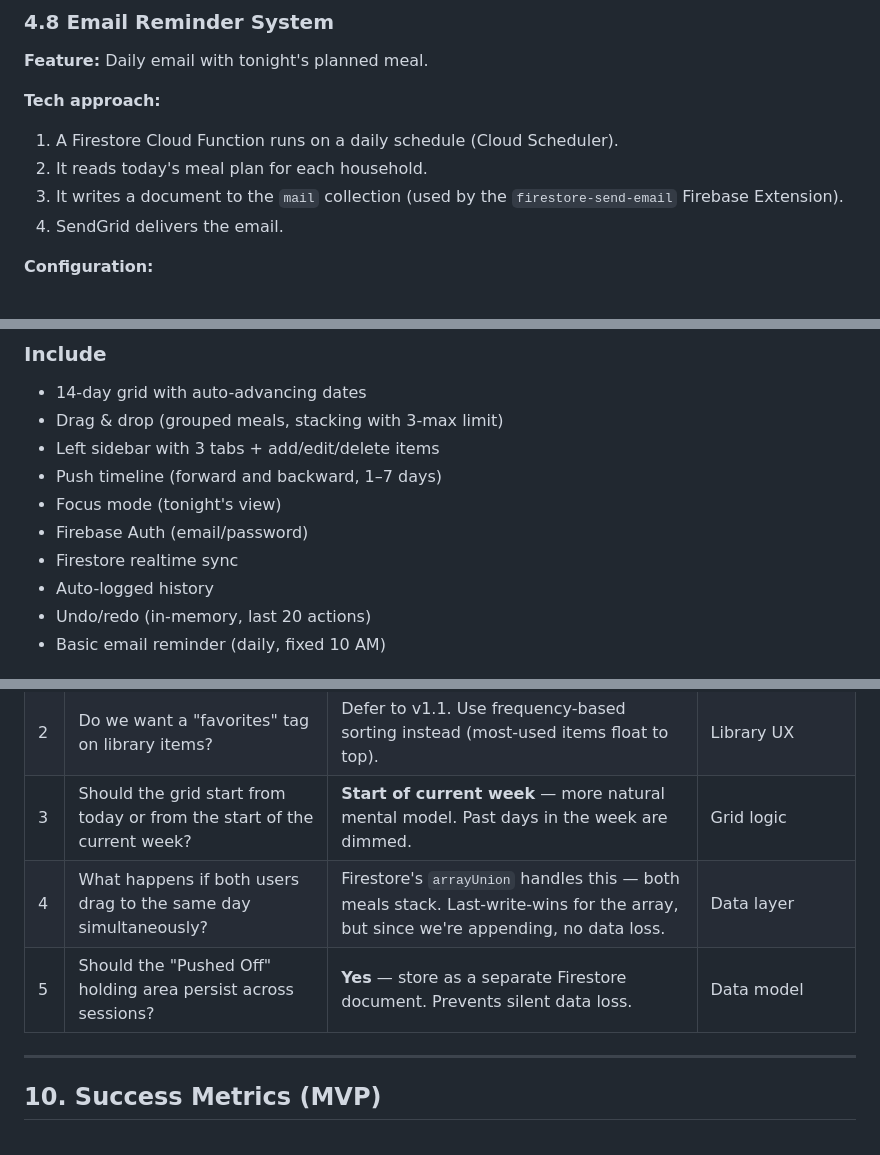
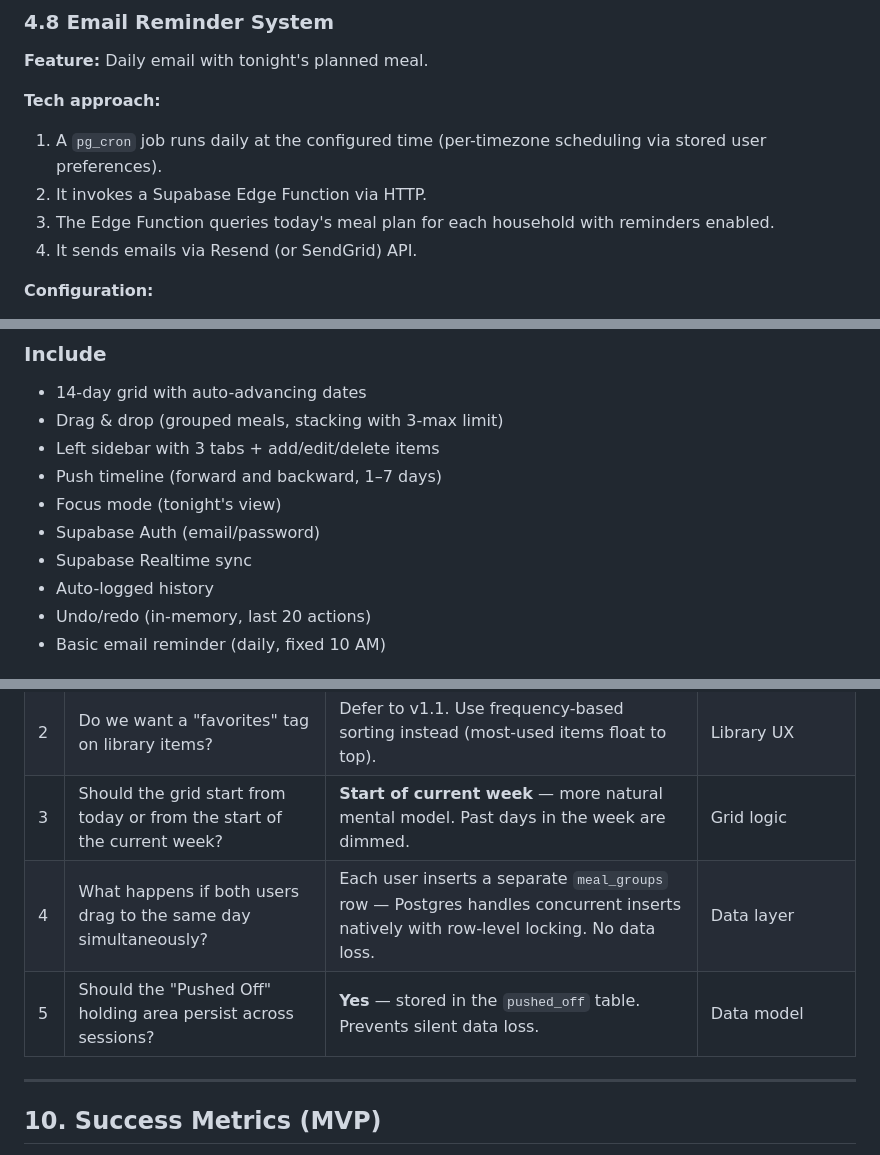
Before and after one commit to tylertul/HiringNeedsDesign, a Markdown page: dinnerflow-prd.md, 3 parts joined by grey strips. GitHub-like rendering.

```diff
--- a/dinnerflow-prd.md
+++ b/dinnerflow-prd.md
@@ -284,10 +292,10 @@ When dropping onto a day that already has meal(s):
 
 **Tech approach:**
 
-1. A Firestore Cloud Function runs on a daily schedule (Cloud Scheduler).
-2. It reads today's meal plan for each household.
-3. It writes a document to the `mail` collection (used by the `firestore-send-email` Firebase Extension).
-4. SendGrid delivers the email.
+1. A `pg_cron` job runs daily at the configured time (per-timezone scheduling via stored user preferences).
+2. It invokes a Supabase Edge Function via HTTP.
+3. The Edge Function queries today's meal plan for each household with reminders enabled.
+4. It sends emails via Resend (or SendGrid) API.
 
 **Configuration:**
 
@@ -401,8 +443,8 @@ When dropping onto a day that already has meal(s):
 - Left sidebar with 3 tabs + add/edit/delete items
 - Push timeline (forward and backward, 1–7 days)
 - Focus mode (tonight's view)
-- Firebase Auth (email/password)
-- Firestore realtime sync
+- Supabase Auth (email/password)
+- Supabase Realtime sync
 - Auto-logged history
 - Undo/redo (in-memory, last 20 actions)
 - Basic email reminder (daily, fixed 10 AM)
@@ -429,8 +471,8 @@ When dropping onto a day that already has meal(s):
 | 1 | Should stacked meals visually compress (accordion) or expand (vertical list)? | **Vertical list** — simpler, more readable. Compress only if 3 meals makes tiles too tall on iPad. Prototype both. | UI implementation |
 | 2 | Do we want a "favorites" tag on library items? | Defer to v1.1. Use frequency-based sorting instead (most-used items float to top). | Library UX |
 | 3 | Should the grid start from today or from the start of the current week? | **Start of current week** — more natural mental model. Past days in the week are dimmed. | Grid logic |
-| 4 | What happens if both users drag to the same day simultaneously? | Firestore's `arrayUnion` handles this — both meals stack. Last-write-wins for the array, but since we're appending, no data loss. | Data layer |
-| 5 | Should the "Pushed Off" holding area persist across sessions? | **Yes** — store as a separate Firestore document. Prevents silent data loss. | Data model |
+| 4 | What happens if both users drag to the same day simultaneously? | Each user inserts a separate `meal_groups` row — Postgres handles concurrent inserts natively with row-level locking. No data loss. | Data layer |
+| 5 | Should the "Pushed Off" holding area persist across sessions? | **Yes** — stored in the `pushed_off` table. Prevents silent data loss. | Data model |
 
 ---
 
```
Also changed, not shown: other parts of dinnerflow-prd.md (+95 -53 lines).
